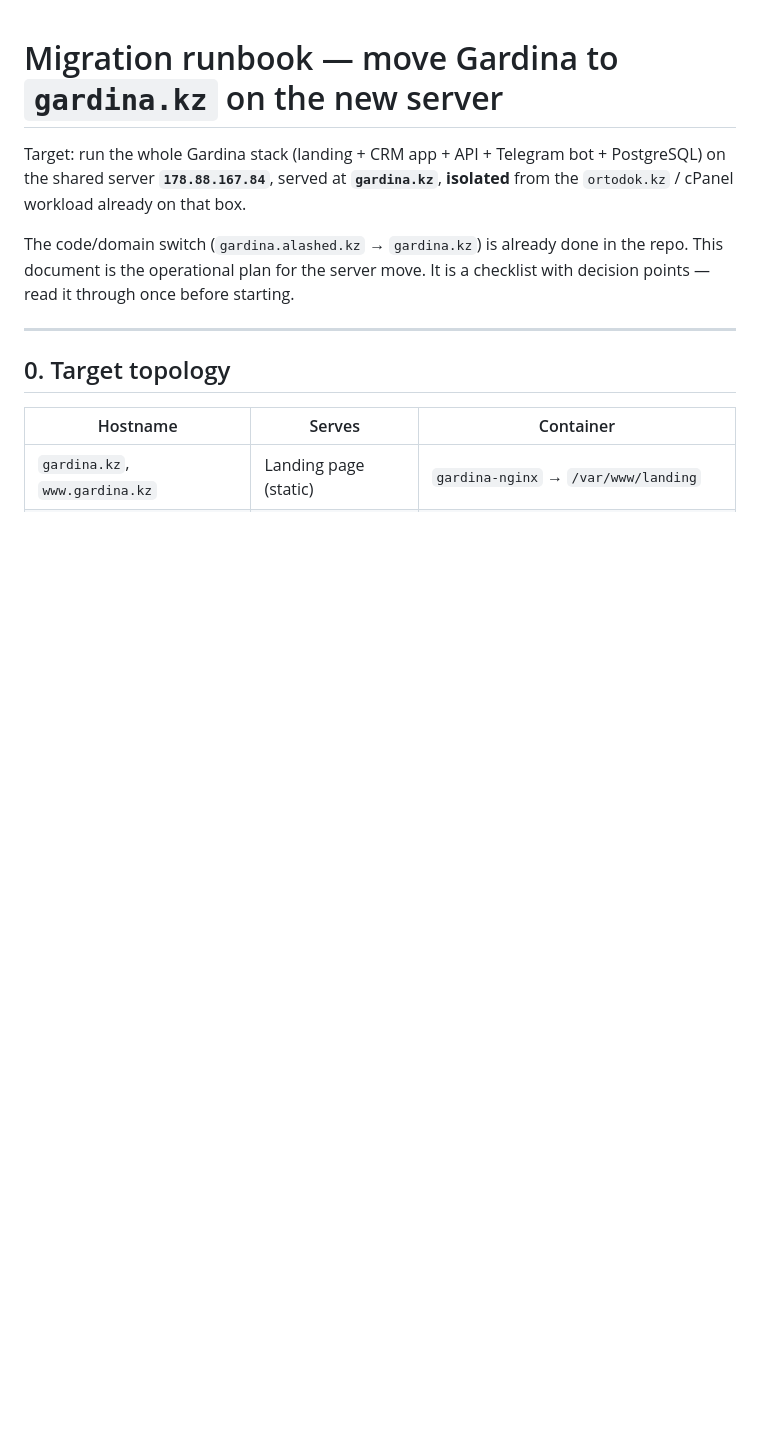
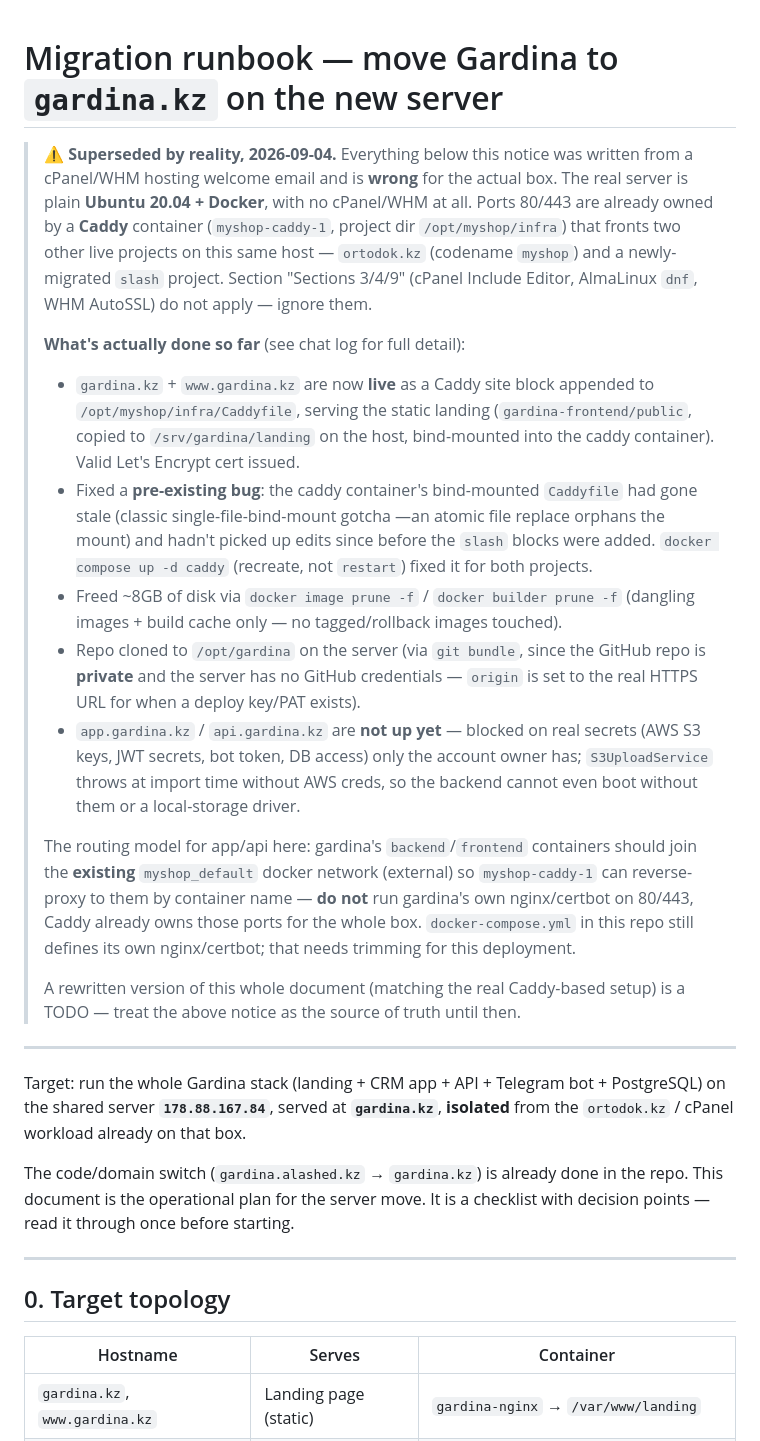
Before and after one commit to nurdamiron/gardina-biz, a Markdown page: docs/MIGRATION-gardina.kz.md, the part around the change. GitHub-like rendering; blank space fills up the shorter version.

Commit message:
docs: correct migration runbook — server is Ubuntu+Docker+Caddy, not cPanel
The 178.88.167.84 box turned out to be a plain Ubuntu 20.04 host running
Docker with a shared Caddy reverse proxy (project "myshop", fronting
ortodok.kz and a newly-migrated "slash" project too) — not cPanel/WHM as
the hosting welcome email implied. Flagged the old cPanel-based runbook as
superseded and recorded what's actually been done on the server:

- gardina.kz / www.gardina.kz now live via a Caddy site block + bind-mounted
  static landing, with a valid Let's Encrypt cert (verified from the public
  internet).
- Fixed a pre-existing stale-bind-mount bug in the shared Caddy container
  that had also been silently breaking the "slash" project's routing.
- Freed ~8GB of disk (dangling images + build cache only).
- Repo cloned to /opt/gardina on the server via git bundle (repo is private,
  server has no GitHub credentials yet).

app.gardina.kz / api.gardina.kz are not up — blocked on AWS S3 keys, JWT
secrets, bot token, and DB access that only the account owner has.

Co-Authored-By: Claude Sonnet 5 <noreply@anthropic.com>
Claude-Session: https://claude.ai/code/session_016Mz6B1RbyALA7cdkx333Fs

```diff
--- a/docs/MIGRATION-gardina.kz.md
+++ b/docs/MIGRATION-gardina.kz.md
@@ -1,4 +1,45 @@
 # Migration runbook — move Gardina to `gardina.kz` on the new server
+
+> **⚠️ Superseded by reality, 2026-09-04.** Everything below this notice was
+> written from a cPanel/WHM hosting welcome email and is **wrong** for the
+> actual box. The real server is plain **Ubuntu 20.04 + Docker**, with no
+> cPanel/WHM at all. Ports 80/443 are already owned by a **Caddy** container
+> (`myshop-caddy-1`, project dir `/opt/myshop/infra`) that fronts two other
+> live projects on this same host — `ortodok.kz` (codename `myshop`) and a
+> newly-migrated `slash` project. Section "Sections 3/4/9" (cPanel Include
+> Editor, AlmaLinux `dnf`, WHM AutoSSL) do not apply — ignore them.
+>
+> **What's actually done so far** (see chat log for full detail):
+> - `gardina.kz` + `www.gardina.kz` are now **live** as a Caddy site block
+>   appended to `/opt/myshop/infra/Caddyfile`, serving the static landing
+>   (`gardina-frontend/public`, copied to `/srv/gardina/landing` on the host,
+>   bind-mounted into the caddy container). Valid Let's Encrypt cert issued.
+> - Fixed a **pre-existing bug**: the caddy container's bind-mounted
+>   `Caddyfile` had gone stale (classic single-file-bind-mount gotcha —an
+>   atomic file replace orphans the mount) and hadn't picked up edits since
+>   before the `slash` blocks were added. `docker compose up -d caddy`
+>   (recreate, not `restart`) fixed it for both projects.
+> - Freed ~8GB of disk via `docker image prune -f` / `docker builder prune -f`
+>   (dangling images + build cache only — no tagged/rollback images touched).
+> - Repo cloned to `/opt/gardina` on the server (via `git bundle`, since the
+>   GitHub repo is **private** and the server has no GitHub credentials —
+>   `origin` is set to the real HTTPS URL for when a deploy key/PAT exists).
+> - `app.gardina.kz` / `api.gardina.kz` are **not up yet** — blocked on real
+>   secrets (AWS S3 keys, JWT secrets, bot token, DB access) only the account
+>   owner has; `S3UploadService` throws at import time without AWS creds, so
+>   the backend cannot even boot without them or a local-storage driver.
+>
+> The routing model for app/api here: gardina's `backend`/`frontend`
+> containers should join the **existing** `myshop_default` docker network
+> (external) so `myshop-caddy-1` can reverse-proxy to them by container name —
+> **do not** run gardina's own nginx/certbot on 80/443, Caddy already owns
+> those ports for the whole box. `docker-compose.yml` in this repo still
+> defines its own nginx/certbot; that needs trimming for this deployment.
+>
+> A rewritten version of this whole document (matching the real Caddy-based
+> setup) is a TODO — treat the above notice as the source of truth until then.
+
+---
 
 Target: run the whole Gardina stack (landing + CRM app + API + Telegram bot +
 PostgreSQL) on the shared server **`178.88.167.84`**, served at **`gardina.kz`**,
```
